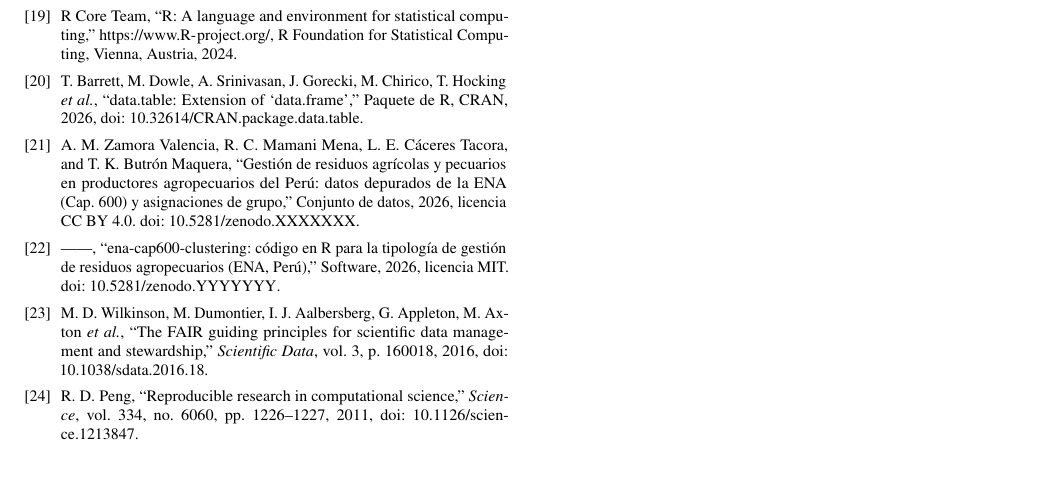
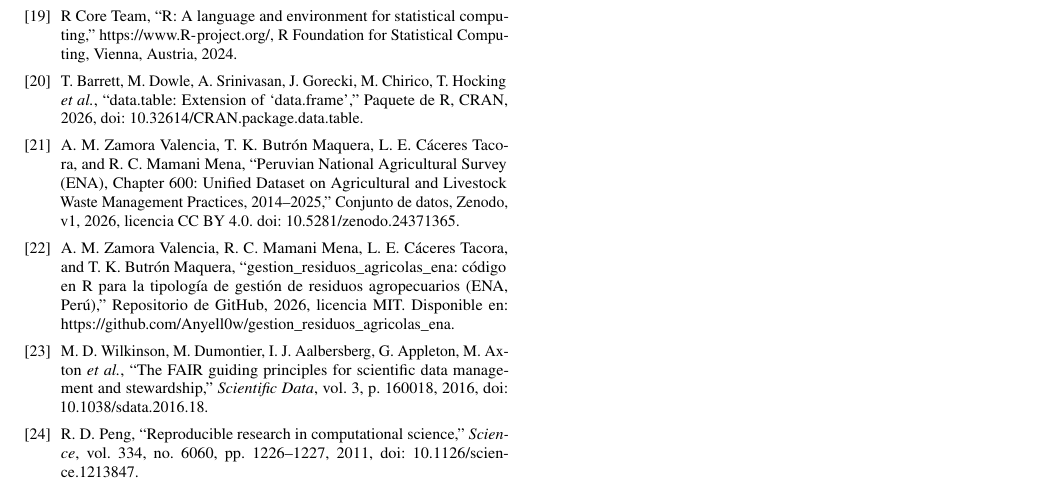
Before and after one commit to Anyell0w/gestion_residuos_agricolas_ena, a LaTeX document (paper/main.tex, which reads paper/references.bib): part of page 8 of 8, cut so that both start at the same text. The pictures show the PDF file paper/main.pdf that the author committed with the source.

Commit message:
Correcciones

```diff
--- a/paper/main.tex
+++ b/paper/main.tex
@@ -74,9 +74,8 @@
 \raggedbottom
 \graphicspath{{figures/}}
 \input{tables/numeros.tex}
-\newcommand{\DOIdata}{10.5281/zenodo.XXXXXXX}
-\newcommand{\DOIcode}{10.5281/zenodo.YYYYYYY}
-\newcommand{\GITHUB}{https://github.com/USUARIO/ena-cap600-clustering}
+\newcommand{\DOIdata}{10.5281/zenodo.24371365}
+\newcommand{\GITHUB}{https://github.com/Anyell0w/gestion_residuos_agricolas_ena}
 \hyphenation{agro-pe-cua-rio agro-pe-cua-rios va-lo-ri-za-ción con-glo-me-ra-dos}
 
 \begin{document}
--- a/paper/references.bib
+++ b/paper/references.bib
@@ -1,29 +1,24 @@
 % ===================================================================
 % Referencias verificadas (DOI comprobado en Crossref/editor, nov. 2026)
-% Los registros Zenodo (zenodo_data, zenodo_code) contienen DOI de
-% marcador de posición: ejecute scripts/set_doi.sh tras publicar en Zenodo.
 % ===================================================================
 
 @misc{zenodo_data,
-  author       = {Zamora Valencia, Angello Marcelo and Mamani Mena, Ronaldo Carlos and C{\'a}ceres Tacora, Lizbeth Estefany and Butr{\'o}n Maquera, Tania Karin},
-  title        = {Gesti{\'o}n de residuos agr{\'\i}colas y pecuarios en productores agropecuarios del {Per{\'u}}: datos depurados de la {ENA} ({Cap.}~600) y asignaciones de grupo},
+  author       = {Zamora Valencia, Angello Marcelo and Butr{\'o}n Maquera, Tania Karin and C{\'a}ceres Tacora, Lizbeth Estefany and Mamani Mena, Ronaldo Carlos},
+  title        = {{Peruvian National Agricultural Survey (ENA), Chapter 600: Unified Dataset on Agricultural and Livestock Waste Management Practices, 2014--2025}},
   year         = {2026},
   publisher    = {Zenodo},
-  version      = {1.0.0},
-  doi          = {10.5281/zenodo.XXXXXXX},
-  howpublished = {Conjunto de datos},
-  note         = {Licencia CC BY 4.0. \href{https://doi.org/10.5281/zenodo.XXXXXXX}{doi: 10.5281/zenodo.XXXXXXX}}
+  version      = {v1},
+  doi          = {10.5281/zenodo.24371365},
+  howpublished = {Conjunto de datos, Zenodo, v1},
+  note         = {Licencia CC BY 4.0. \href{https://doi.org/10.5281/zenodo.24371365}{doi: 10.5281/zenodo.24371365}}
 }
 
 @misc{zenodo_code,
   author       = {Zamora Valencia, Angello Marcelo and Mamani Mena, Ronaldo Carlos and C{\'a}ceres Tacora, Lizbeth Estefany and Butr{\'o}n Maquera, Tania Karin},
-  title        = {ena-cap600-clustering: c{\'o}digo en {R} para la tipolog{\'\i}a de gesti{\'o}n de residuos agropecuarios ({ENA}, {Per{\'u}})},
+  title        = {gestion\_residuos\_agricolas\_ena: c{\'o}digo en {R} para la tipolog{\'\i}a de gesti{\'o}n de residuos agropecuarios ({ENA}, {Per{\'u}})},
   year         = {2026},
-  publisher    = {Zenodo},
-  version      = {v1.0.0},
-  doi          = {10.5281/zenodo.YYYYYYY},
-  howpublished = {Software},
-  note         = {Licencia MIT. \href{https://doi.org/10.5281/zenodo.YYYYYYY}{doi: 10.5281/zenodo.YYYYYYY}}
+  howpublished = {Repositorio de GitHub},
+  note         = {Licencia MIT. Disponible en: \url{https://github.com/Anyell0w/gestion_residuos_agricolas_ena}}
 }
 
 @misc{inei_ena,
```
Also changed, not shown: config/config.yml (+1 -1 lines), docs/GUIA_ZENODO.md (+2 -0 lines), paper/tables/tab_ari.tex (added, +16 -0 lines), README.md, paper/main.pdf, zenodo/README_dataset.md, paper/main.tex (4 more changed lines), 5 other files.
